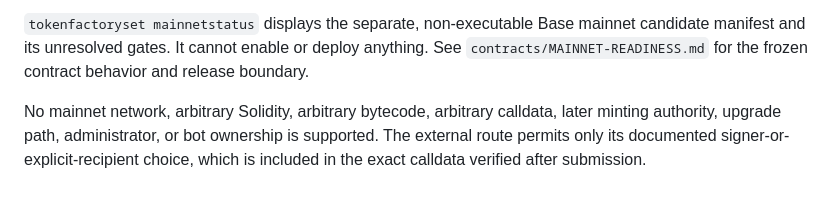
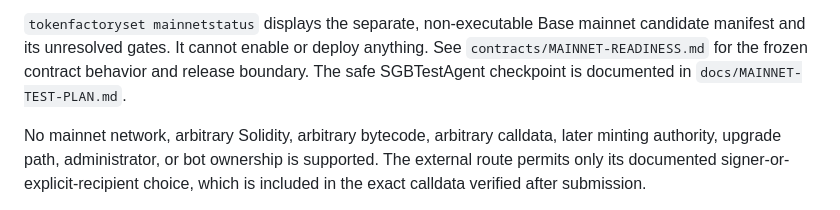
Before and after one commit to SickProdigy/Sick-Cogs, a Markdown page: tokenfactory/README.md, the part around the change. Rendered like a GitHub page.

Commit message:
docs(tokenfactory): prepare gated test plan
Refs #203

```diff
--- a/tokenfactory/README.md
+++ b/tokenfactory/README.md
@@ -73,6 +73,7 @@ installation's configured command prefix; documentation continues to use `[p]`.
 `tokenfactoryset mainnetstatus` displays the separate, non-executable Base mainnet candidate
 manifest and its unresolved gates. It cannot enable or deploy anything. See
 `contracts/MAINNET-READINESS.md` for the frozen contract behavior and release boundary.
+The safe SGBTestAgent checkpoint is documented in `docs/MAINNET-TEST-PLAN.md`.
 
 No mainnet network, arbitrary Solidity, arbitrary bytecode, arbitrary calldata, later minting
 authority, upgrade path, administrator, or bot ownership is supported. The external route permits
```
Also changed, not shown: tokenfactory/docs/MAINNET-TEST-PLAN.md (added, +48 -0 lines).
